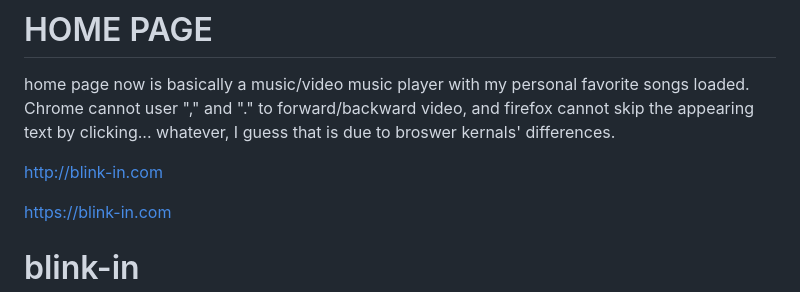
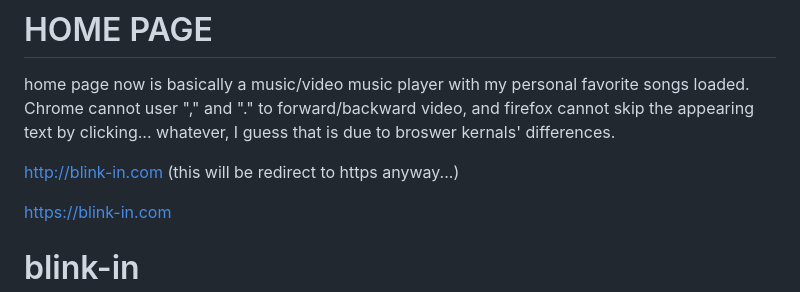
Before and after one commit to DAF201/blink_web, a Markdown page: static_files/APIs.md, the part around the change. Rendered like a GitHub page.

```diff
--- a/static_files/APIs.md
+++ b/static_files/APIs.md
@@ -1,7 +1,7 @@
 # HOME PAGE
 home page now is basically a music/video music player with my personal favorite songs loaded. Chrome cannot user "," and "." to forward/backward video, and firefox cannot skip the appearing text by clicking... whatever, I guess that is due to broswer kernals' differences.
 
-http://blink-in.com
+http://blink-in.com (this will be redirect to https anyway...)
 
 https://blink-in.com
 
```
